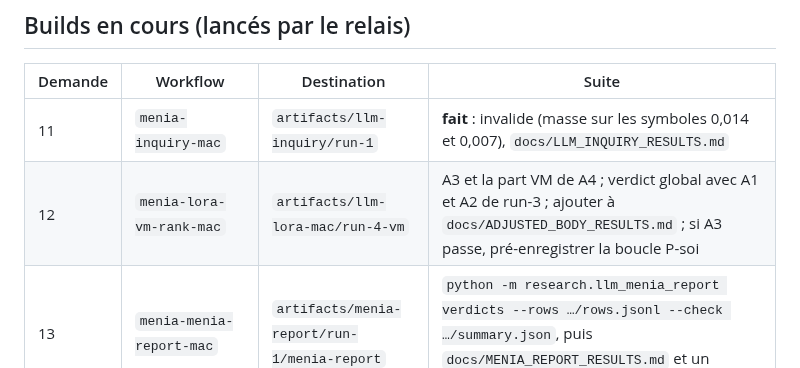
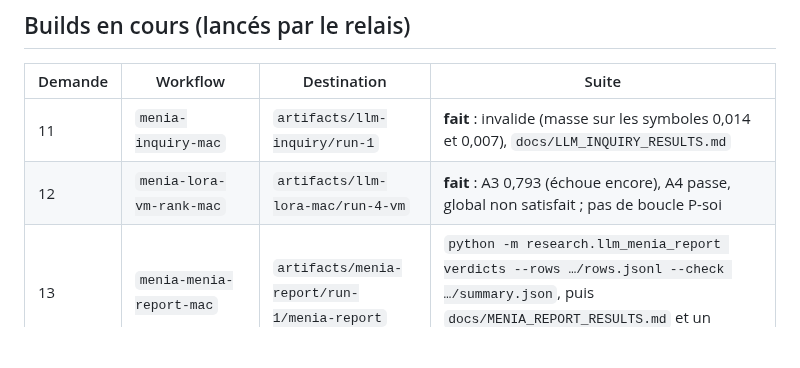
Before and after one commit to speed25200-cyber/Menia, a Markdown page: docs/SESSION_HANDOFF_2026-09-23.md, the part around the change. Drawn GitHub-style; blank space fills up the shorter version.

Commit message:
Reporter la relance au rang 16 dans le bilan et la passation
Co-Authored-By: Claude Opus 5.5 <noreply@anthropic.com>
Claude-Session: https://claude.ai/code/session_018ZdcZnCCowvFwrNR6EnSGA

```diff
--- a/docs/SESSION_HANDOFF_2026-09-23.md
+++ b/docs/SESSION_HANDOFF_2026-09-23.md
@@ -44,7 +44,7 @@ arrivent sous `dest/<nom du dossier>`. Les builds passent un par un.
 | Demande | Workflow | Destination | Suite |
 |---|---|---|---|
 | 11 | `menia-inquiry-mac` | `artifacts/llm-inquiry/run-1` | **fait** : invalide (masse sur les symboles 0,014 et 0,007), `docs/LLM_INQUIRY_RESULTS.md` |
-| 12 | `menia-lora-vm-rank-mac` | `artifacts/llm-lora-mac/run-4-vm` | A3 et la part VM de A4 ; verdict global avec A1 et A2 de run-3 ; ajouter à `docs/ADJUSTED_BODY_RESULTS.md` ; si A3 passe, pré-enregistrer la boucle P-soi |
+| 12 | `menia-lora-vm-rank-mac` | `artifacts/llm-lora-mac/run-4-vm` | **fait** : A3 0,793 (échoue encore), A4 passe, global non satisfait ; pas de boucle P-soi |
 | 13 | `menia-menia-report-mac` | `artifacts/menia-report/run-1/menia-report` | `python -m research.llm_menia_report verdicts --rows …/rows.jsonl --check …/summary.json`, puis `docs/MENIA_REPORT_RESULTS.md` et un contrôle CI |
 | 14 | `menia-inquiry-mac` (amendement 2) | `artifacts/llm-inquiry/run-2/llm-inquiry` | `python -m research.llm_inquiry_verdicts --vm …/VM --f …/F --output artifacts/llm-inquiry/verdicts-run-2.json`, puis compléter `docs/LLM_INQUIRY_RESULTS.md` et un contrôle CI ; dernière relance prévue |
 
```
Also changed, not shown: docs/CONSCIOUSNESS_PROGRAM_BILAN.md (+5 -5 lines).
